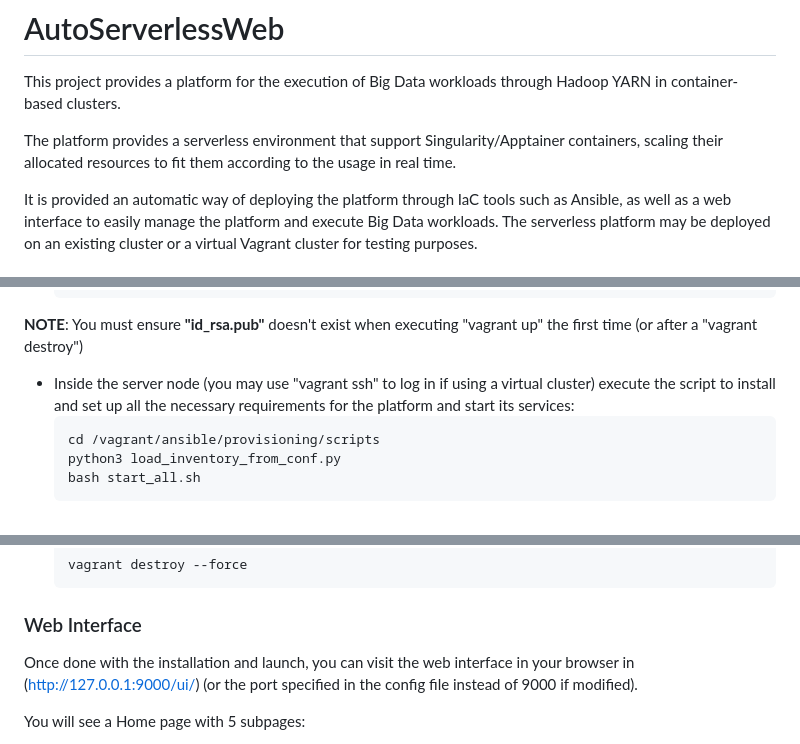
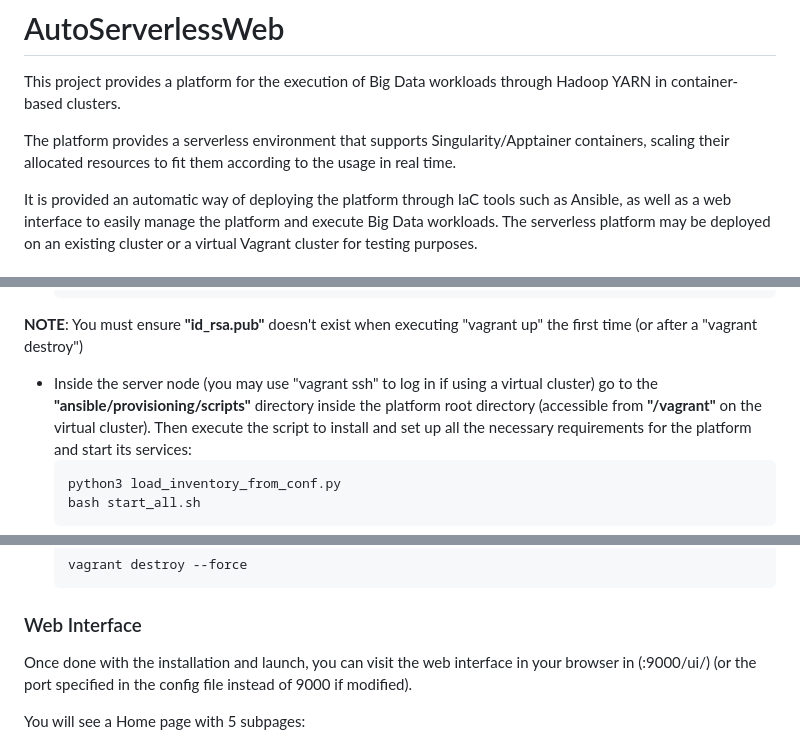
Before and after one commit to UDC-GAC/ServerlessYARN, a Markdown page: README.md, 3 parts joined by grey strips. Drawn GitHub-style.

````diff
--- a/README.md
+++ b/README.md
@@ -2,7 +2,7 @@
 
 This project provides a platform for the execution of Big Data workloads through Hadoop YARN in container-based clusters.
 
-The platform provides a serverless environment that support Singularity/Apptainer containers, scaling their allocated resources to fit them according to the usage in real time.
+The platform provides a serverless environment that supports Singularity/Apptainer containers, scaling their allocated resources to fit them according to the usage in real time.
 
 It is provided an automatic way of deploying the platform through IaC tools such as Ansible, as well as a web interface to easily manage the platform and execute Big Data workloads. The serverless platform may be deployed on an existing cluster or a virtual Vagrant cluster for testing purposes.
 
@@ -52,9 +52,8 @@ The platform need to be installed and deployed on a master node (or "server" nod
 
 **NOTE**: You must ensure **"id_rsa.pub"** doesn't exist when executing "vagrant up" the first time (or after a "vagrant destroy")
 
-- Inside the server node (you may use "vagrant ssh" to log in if using a virtual cluster) execute the script to install and set up all the necessary requirements for the platform and start its services:
+- Inside the server node (you may use "vagrant ssh" to log in if using a virtual cluster) go to the **"ansible/provisioning/scripts"** directory inside the platform root directory (accessible from **"/vagrant"** on the virtual cluster). Then execute the script to install and set up all the necessary requirements for the platform and start its services:
     ```
-    cd /vagrant/ansible/provisioning/scripts
     python3 load_inventory_from_conf.py
     bash start_all.sh
     ```
@@ -74,7 +73,7 @@ The platform need to be installed and deployed on a master node (or "server" nod
 
 ### Web Interface
 
-Once done with the installation and launch, you can visit the web interface in your browser in (http://127.0.0.1:9000/ui/) (or the port specified in the config file instead of 9000 if modified).
+Once done with the installation and launch, you can visit the web interface in your browser in (<server-ip>:9000/ui/) (or the port specified in the config file instead of 9000 if modified).
 
 You will see a Home page with 5 subpages:
 - **Containers**: here you can see and manage all the deployed containers
````
